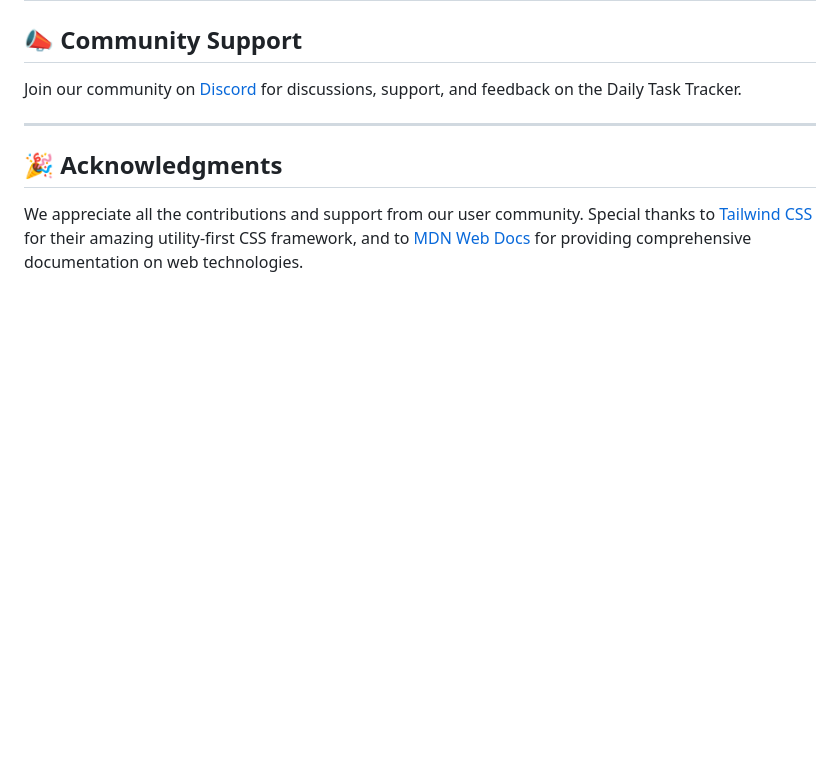
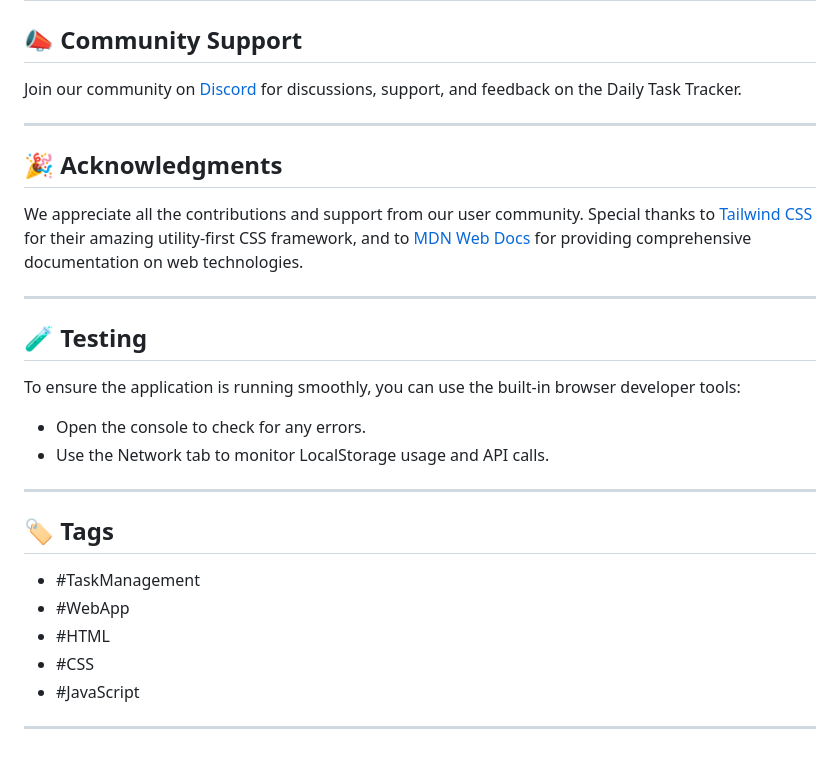
Before and after one commit to Akshay-gurav-31/DAY-1, a Markdown page: README.md, the part around the change. GitHub-like rendering; blank space fills up the shorter version.

Commit message:
Add testing and tagging sections to README

```diff
--- a/README.md
+++ b/README.md
@@ -248,3 +248,23 @@ Join our community on [Discord](https://discord.gg/example) for discussions, sup
 ## 🎉 Acknowledgments
 
 We appreciate all the contributions and support from our user community. Special thanks to [Tailwind CSS](https://tailwindcss.com/) for their amazing utility-first CSS framework, and to [MDN Web Docs](https://developer.mozilla.org/) for providing comprehensive documentation on web technologies.
+
+---
+
+## 🧪 Testing
+
+To ensure the application is running smoothly, you can use the built-in browser developer tools:
+- Open the console to check for any errors.
+- Use the Network tab to monitor LocalStorage usage and API calls.
+
+---
+
+## 🏷️ Tags
+
+- #TaskManagement
+- #WebApp
+- #HTML
+- #CSS
+- #JavaScript
+
+---
```
